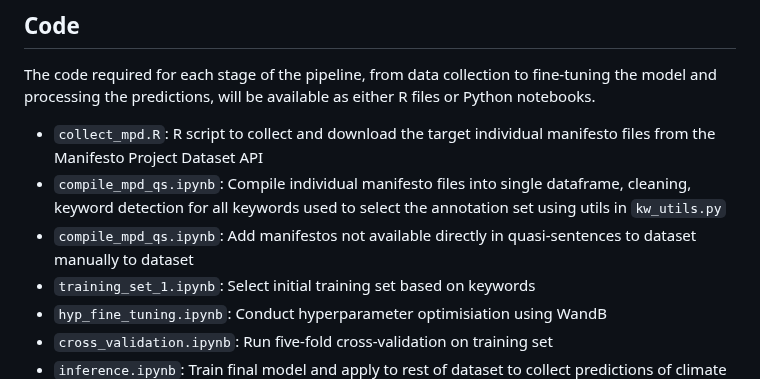
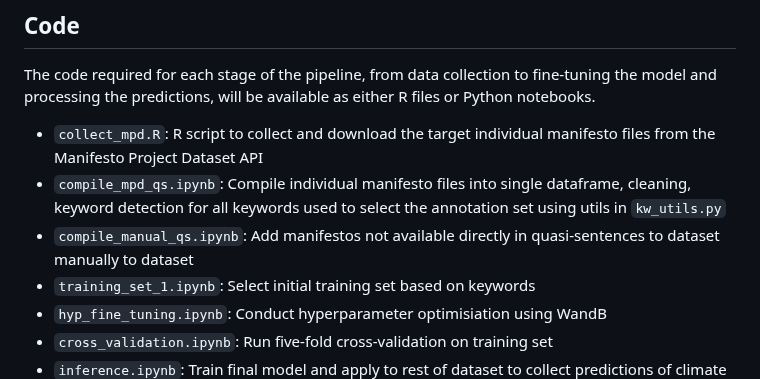
Before and after one commit to marysanford/policlim, a Markdown page: README.md, the part around the change. Rendered like a GitHub page.

```diff
--- a/README.md
+++ b/README.md
@@ -24,7 +24,7 @@ We will also publish the training data in the zip file at the link above and her
 The code required for each stage of the pipeline, from data collection to fine-tuning the model and processing the predictions, will be available as either R files or Python notebooks.
 * `collect_mpd.R`: R script to collect and download the target individual manifesto files from the Manifesto Project Dataset API
 * `compile_mpd_qs.ipynb`: Compile individual manifesto files into single dataframe, cleaning, keyword detection for all keywords used to select the annotation set using utils in `kw_utils.py`
-* `compile_mpd_qs.ipynb`: Add manifestos not available directly in quasi-sentences to dataset manually to dataset
+* `compile_manual_qs.ipynb`: Add manifestos not available directly in quasi-sentences to dataset manually to dataset
 * `training_set_1.ipynb`: Select initial training set based on keywords
 * `hyp_fine_tuning.ipynb`: Conduct hyperparameter optimisiation using WandB
 * `cross_validation.ipynb`: Run five-fold cross-validation on training set
```
